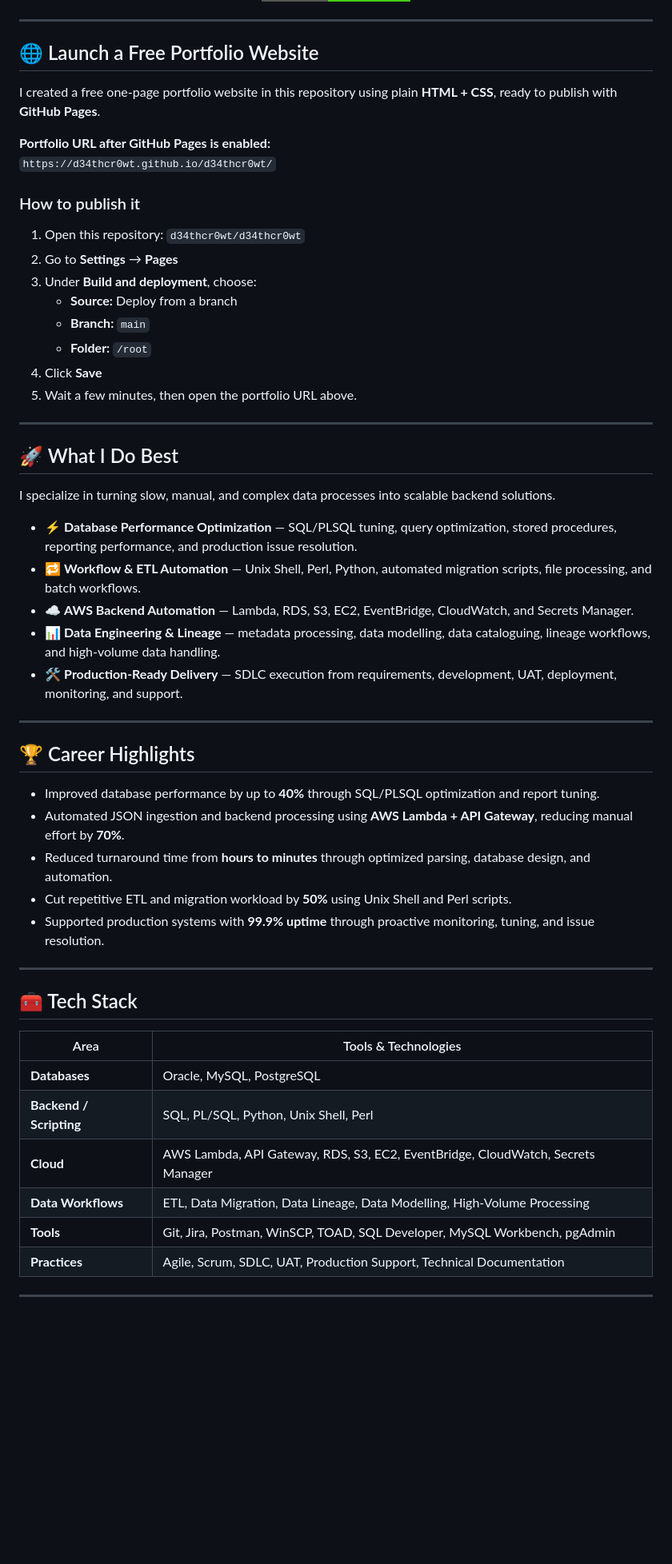
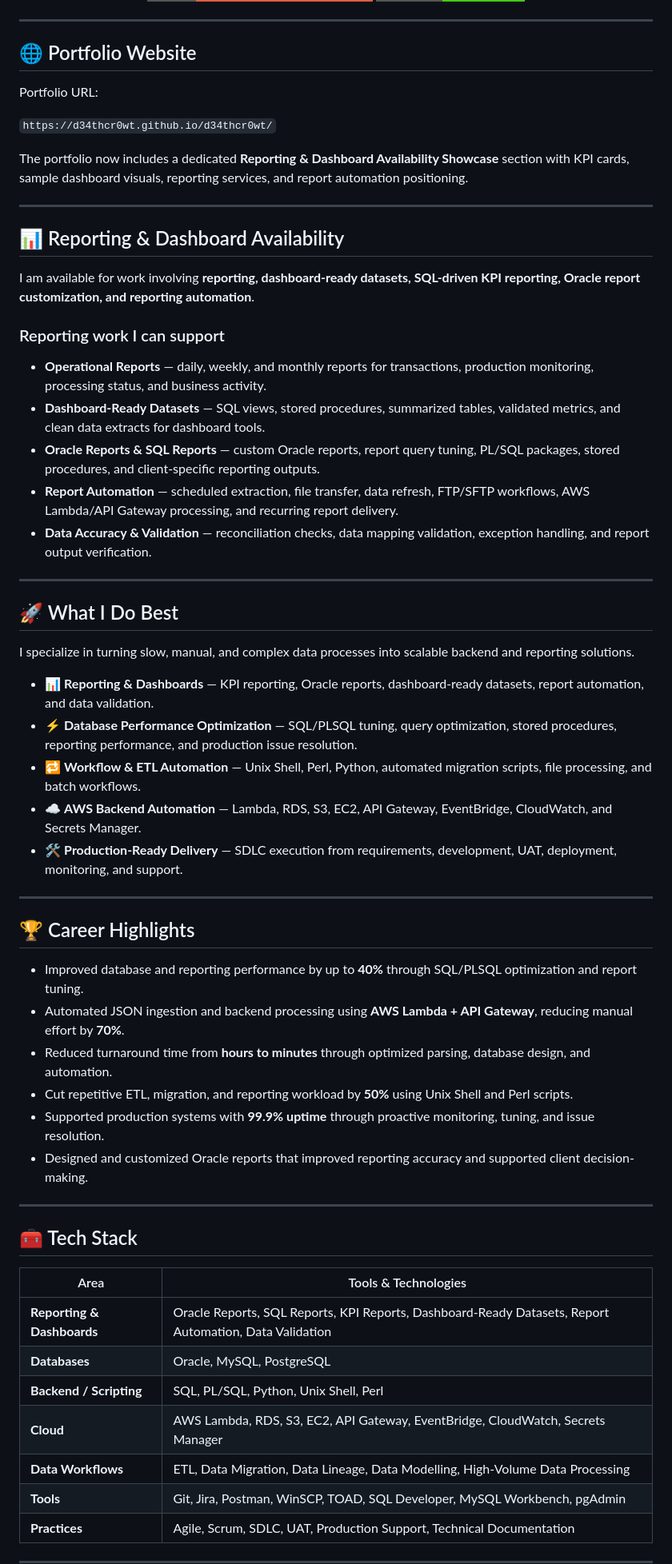
Before and after one commit to brycondino/d34thcr0wt, a Markdown page: README.md, the part around one of its changes. Shown at 80% size. Rendered like a GitHub page; badges without logos; blank space fills up the shorter version.

Commit message:
Update README with reporting dashboard focus

```diff
--- a/README.md
+++ b/README.md
@@ -15,45 +15,50 @@ I build reliable backend systems, optimize high-volume databases, and automate m
 
 ---
 
-## 🌐 Launch a Free Portfolio Website
+## 🌐 Portfolio Website
 
-I created a free one-page portfolio website in this repository using plain **HTML + CSS**, ready to publish with **GitHub Pages**.
+Portfolio URL:
 
-**Portfolio URL after GitHub Pages is enabled:**
 `https://d34thcr0wt.github.io/d34thcr0wt/`
 
-### How to publish it
+The portfolio now includes a dedicated **Reporting & Dashboard Availability Showcase** section with KPI cards, sample dashboard visuals, reporting services, and report automation positioning.
 
-1. Open this repository: `d34thcr0wt/d34thcr0wt`
-2. Go to **Settings** → **Pages**
-3. Under **Build and deployment**, choose:
-   - **Source:** Deploy from a branch
-   - **Branch:** `main`
-   - **Folder:** `/root`
-4. Click **Save**
-5. Wait a few minutes, then open the portfolio URL above.
+---
+
+## 📊 Reporting & Dashboard Availability
+
+I am available for work involving **reporting, dashboard-ready datasets, SQL-driven KPI reporting, Oracle report customization, and reporting automation**.
+
+### Reporting work I can support
+
+- **Operational Reports** — daily, weekly, and monthly reports for transactions, production monitoring, processing status, and business activity.
+- **Dashboard-Ready Datasets** — SQL views, stored procedures, summarized tables, validated metrics, and clean data extracts for dashboard tools.
+- **Oracle Reports & SQL Reports** — custom Oracle reports, report query tuning, PL/SQL packages, stored procedures, and client-specific reporting outputs.
+- **Report Automation** — scheduled extraction, file transfer, data refresh, FTP/SFTP workflows, AWS Lambda/API Gateway processing, and recurring report delivery.
+- **Data Accuracy & Validation** — reconciliation checks, data mapping validation, exception handling, and report output verification.
 
 ---
 
 ## 🚀 What I Do Best
 
-I specialize in turning slow, manual, and complex data processes into scalable backend solutions.
+I specialize in turning slow, manual, and complex data processes into scalable backend and reporting solutions.
 
+- 📊 **Reporting & Dashboards** — KPI reporting, Oracle reports, dashboard-ready datasets, report automation, and data validation.
 - ⚡ **Database Performance Optimization** — SQL/PLSQL tuning, query optimization, stored procedures, reporting performance, and production issue resolution.
 - 🔁 **Workflow & ETL Automation** — Unix Shell, Perl, Python, automated migration scripts, file processing, and batch workflows.
-- ☁️ **AWS Backend Automation** — Lambda, RDS, S3, EC2, EventBridge, CloudWatch, and Secrets Manager.
-- 📊 **Data Engineering & Lineage** — metadata processing, data modelling, data cataloguing, lineage workflows, and high-volume data handling.
+- ☁️ **AWS Backend Automation** — Lambda, RDS, S3, EC2, API Gateway, EventBridge, CloudWatch, and Secrets Manager.
 - 🛠️ **Production-Ready Delivery** — SDLC execution from requirements, development, UAT, deployment, monitoring, and support.
 
 ---
 
 ## 🏆 Career Highlights
 
-- Improved database performance by up to **40%** through SQL/PLSQL optimization and report tuning.
+- Improved database and reporting performance by up to **40%** through SQL/PLSQL optimization and report tuning.
 - Automated JSON ingestion and backend processing using **AWS Lambda + API Gateway**, reducing manual effort by **70%**.
 - Reduced turnaround time from **hours to minutes** through optimized parsing, database design, and automation.
-- Cut repetitive ETL and migration workload by **50%** using Unix Shell and Perl scripts.
+- Cut repetitive ETL, migration, and reporting workload by **50%** using Unix Shell and Perl scripts.
 - Supported production systems with **99.9% uptime** through proactive monitoring, tuning, and issue resolution.
+- Designed and customized Oracle reports that improved reporting accuracy and supported client decision-making.
 
 ---
 
@@ -61,10 +66,11 @@ I specialize in turning slow, manual, and complex data processes into scalable b
 
 | Area | Tools & Technologies |
 |---|---|
+| **Reporting & Dashboards** | Oracle Reports, SQL Reports, KPI Reports, Dashboard-Ready Datasets, Report Automation, Data Validation |
 | **Databases** | Oracle, MySQL, PostgreSQL |
 | **Backend / Scripting** | SQL, PL/SQL, Python, Unix Shell, Perl |
-| **Cloud** | AWS Lambda, API Gateway, RDS, S3, EC2, EventBridge, CloudWatch, Secrets Manager |
-| **Data Workflows** | ETL, Data Migration, Data Lineage, Data Modelling, High-Volume Processing |
+| **Cloud** | AWS Lambda, RDS, S3, EC2, API Gateway, EventBridge, CloudWatch, Secrets Manager |
+| **Data Workflows** | ETL, Data Migration, Data Lineage, Data Modelling, High-Volume Data Processing |
 | **Tools** | Git, Jira, Postman, WinSCP, TOAD, SQL Developer, MySQL Workbench, pgAdmin |
 | **Practices** | Agile, Scrum, SDLC, UAT, Production Support, Technical Documentation |
 
```
Also changed, not shown: other parts of README.md (+7 -6 lines).
